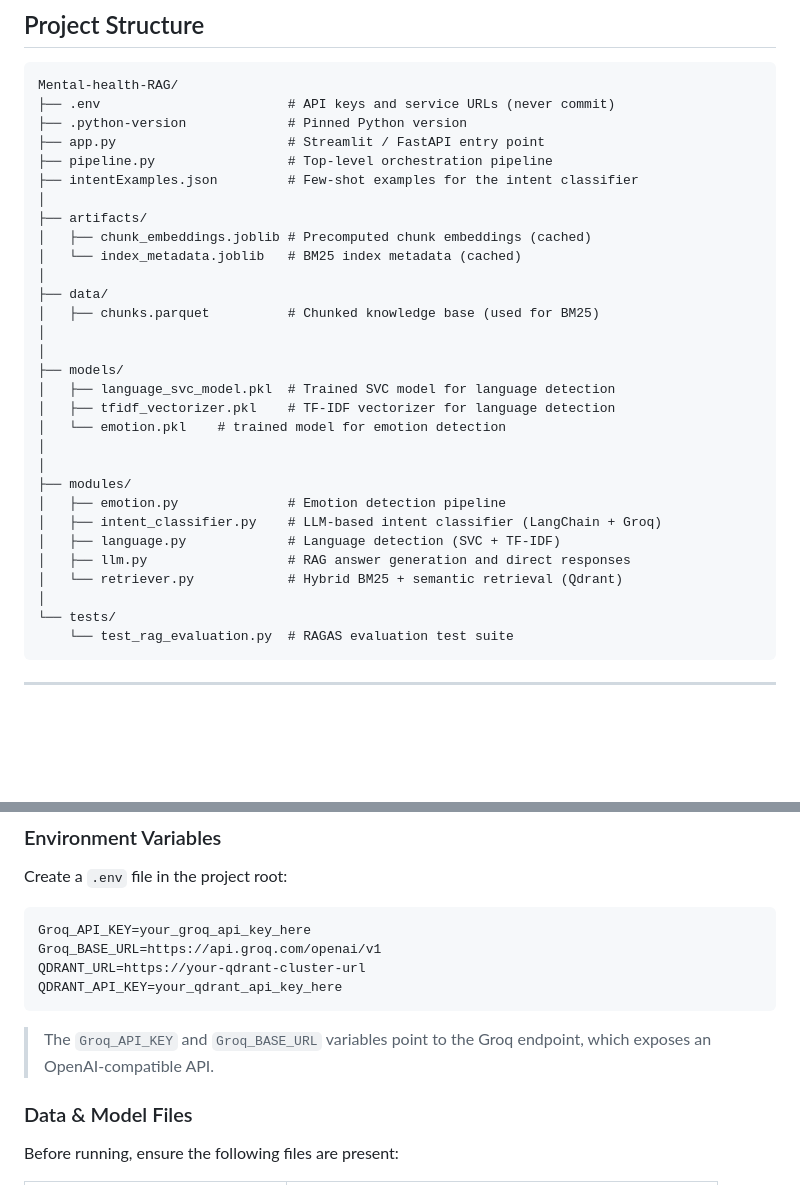
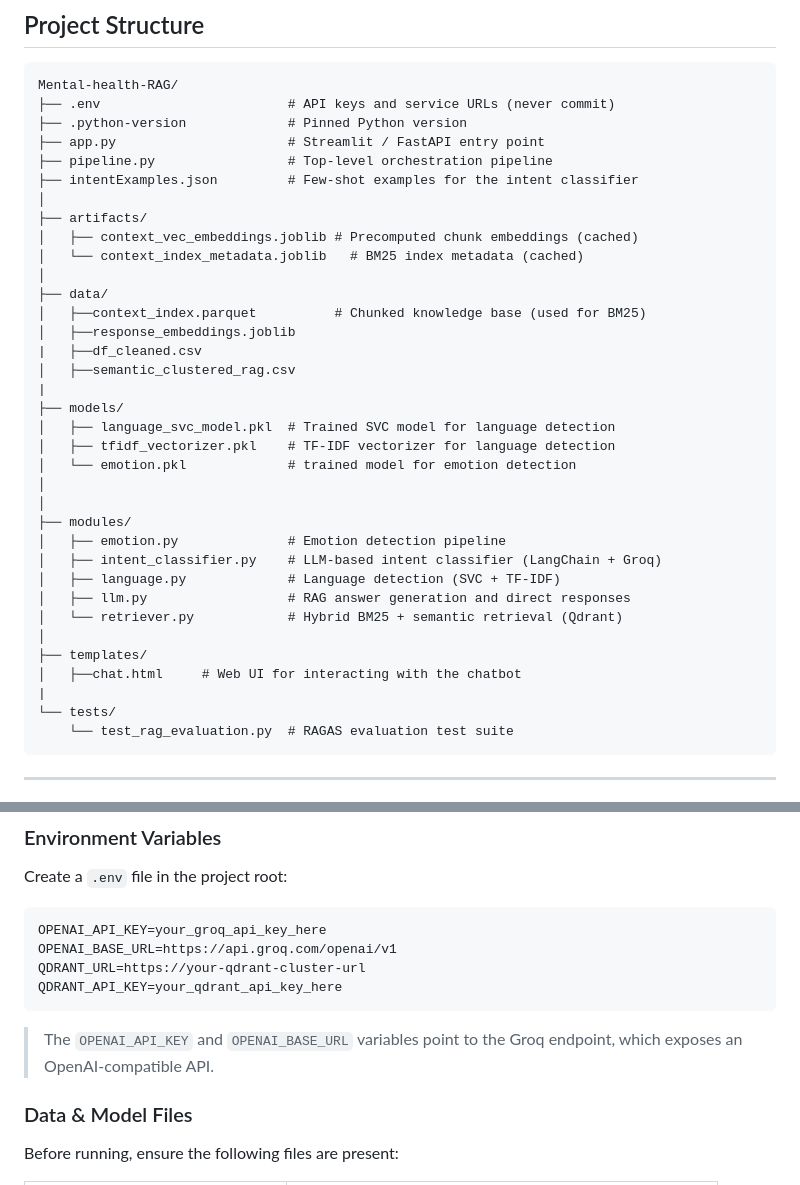
Before and after one commit to KhalidAhmed1/Mental-health-RAG, a Markdown page: README.md, 2 parts joined by grey strips. GitHub-like rendering; blank space fills up the shorter version.

Commit message:
Update README.md to clarify file names and add new data files for chatbot functionality

````diff
--- a/README.md
+++ b/README.md
@@ -26,17 +26,19 @@ Mental-health-RAG/
 ├── intentExamples.json         # Few-shot examples for the intent classifier
 │
 ├── artifacts/
-│   ├── chunk_embeddings.joblib # Precomputed chunk embeddings (cached)
-│   └── index_metadata.joblib   # BM25 index metadata (cached)
+│   ├── context_vec_embeddings.joblib # Precomputed chunk embeddings (cached)
+│   └── context_index_metadata.joblib   # BM25 index metadata (cached)
 │
 ├── data/
-│   ├── chunks.parquet          # Chunked knowledge base (used for BM25)
-│
-│
+│   ├──context_index.parquet          # Chunked knowledge base (used for BM25)
+│   ├──response_embeddings.joblib
+|   ├──df_cleaned.csv
+│   ├──semantic_clustered_rag.csv
+|
 ├── models/
 │   ├── language_svc_model.pkl  # Trained SVC model for language detection
 │   ├── tfidf_vectorizer.pkl    # TF-IDF vectorizer for language detection
-│   └── emotion.pkl    # trained model for emotion detection
+│   └── emotion.pkl             # trained model for emotion detection
 │
 │
 ├── modules/
@@ -46,6 +48,9 @@ Mental-health-RAG/
 │   ├── llm.py                  # RAG answer generation and direct responses
 │   └── retriever.py            # Hybrid BM25 + semantic retrieval (Qdrant)
 │
+├── templates/
+│   ├──chat.html     # Web UI for interacting with the chatbot
+|
 └── tests/
     └── test_rag_evaluation.py  # RAGAS evaluation test suite
 ```
@@ -116,13 +121,13 @@ pip install -r requirements.txt
 Create a `.env` file in the project root:
 
 ```env
-Groq_API_KEY=your_groq_api_key_here
-Groq_BASE_URL=https://api.groq.com/openai/v1
+OPENAI_API_KEY=your_groq_api_key_here
+OPENAI_BASE_URL=https://api.groq.com/openai/v1
 QDRANT_URL=https://your-qdrant-cluster-url
 QDRANT_API_KEY=your_qdrant_api_key_here
 ```
 
-> The `Groq_API_KEY` and `Groq_BASE_URL` variables point to the Groq endpoint, which exposes an OpenAI-compatible API.
+> The `OPENAI_API_KEY` and `OPENAI_BASE_URL` variables point to the Groq endpoint, which exposes an OpenAI-compatible API.
 
 ### Data & Model Files
 
````
